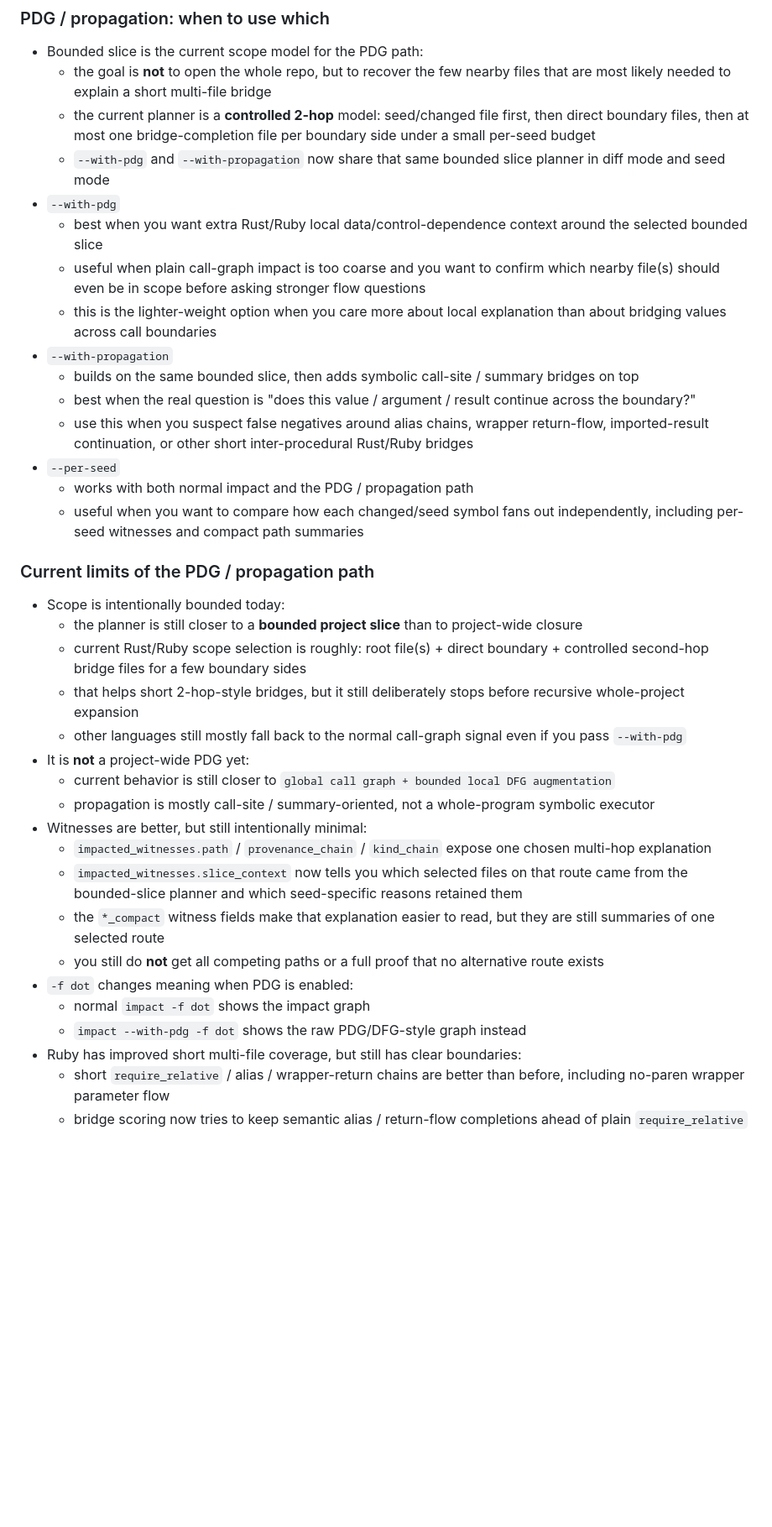
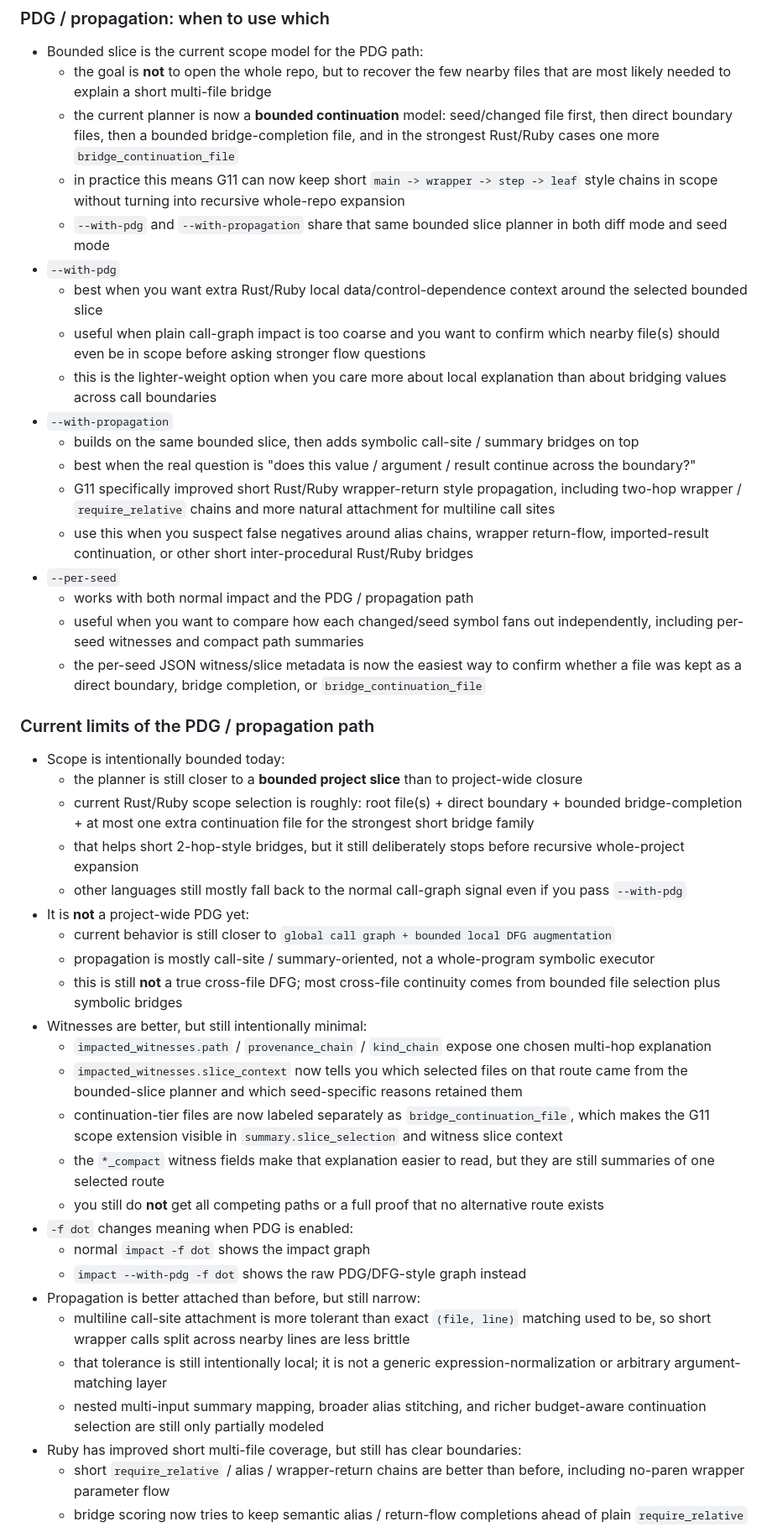
Before and after one commit to n01e0/dimpact, a Markdown page: README.md, the part around the change. Shown at 84% size. Drawn GitHub-style; blank space fills up the shorter version.

```diff
--- a/README.md
+++ b/README.md
@@ -223,8 +223,9 @@ Based on Q54-10 re-sampling (`release-notes/0.5.4-confidence-distribution-q54-10
 ### PDG / propagation: when to use which
 - Bounded slice is the current scope model for the PDG path:
   - the goal is **not** to open the whole repo, but to recover the few nearby files that are most likely needed to explain a short multi-file bridge
-  - the current planner is a **controlled 2-hop** model: seed/changed file first, then direct boundary files, then at most one bridge-completion file per boundary side under a small per-seed budget
-  - `--with-pdg` and `--with-propagation` now share that same bounded slice planner in diff mode and seed mode
+  - the current planner is now a **bounded continuation** model: seed/changed file first, then direct boundary files, then a bounded bridge-completion file, and in the strongest Rust/Ruby cases one more `bridge_continuation_file`
+  - in practice this means G11 can now keep short `main -> wrapper -> step -> leaf` style chains in scope without turning into recursive whole-repo expansion
+  - `--with-pdg` and `--with-propagation` share that same bounded slice planner in both diff mode and seed mode
 - `--with-pdg`
   - best when you want extra Rust/Ruby local data/control-dependence context around the selected bounded slice
   - useful when plain call-graph impact is too coarse and you want to confirm which nearby file(s) should even be in scope before asking stronger flow questions
@@ -232,28 +233,36 @@ Based on Q54-10 re-sampling (`release-notes/0.5.4-confidence-distribution-q54-10
 - `--with-propagation`
   - builds on the same bounded slice, then adds symbolic call-site / summary bridges on top
   - best when the real question is "does this value / argument / result continue across the boundary?"
+  - G11 specifically improved short Rust/Ruby wrapper-return style propagation, including two-hop wrapper / `require_relative` chains and more natural attachment for multiline call sites
   - use this when you suspect false negatives around alias chains, wrapper return-flow, imported-result continuation, or other short inter-procedural Rust/Ruby bridges
 - `--per-seed`
   - works with both normal impact and the PDG / propagation path
   - useful when you want to compare how each changed/seed symbol fans out independently, including per-seed witnesses and compact path summaries
+  - the per-seed JSON witness/slice metadata is now the easiest way to confirm whether a file was kept as a direct boundary, bridge completion, or `bridge_continuation_file`
 
 ### Current limits of the PDG / propagation path
 - Scope is intentionally bounded today:
   - the planner is still closer to a **bounded project slice** than to project-wide closure
-  - current Rust/Ruby scope selection is roughly: root file(s) + direct boundary + controlled second-hop bridge files for a few boundary sides
+  - current Rust/Ruby scope selection is roughly: root file(s) + direct boundary + bounded bridge-completion + at most one extra continuation file for the strongest short bridge family
   - that helps short 2-hop-style bridges, but it still deliberately stops before recursive whole-project expansion
   - other languages still mostly fall back to the normal call-graph signal even if you pass `--with-pdg`
 - It is **not** a project-wide PDG yet:
   - current behavior is still closer to `global call graph + bounded local DFG augmentation`
   - propagation is mostly call-site / summary-oriented, not a whole-program symbolic executor
+  - this is still **not** a true cross-file DFG; most cross-file continuity comes from bounded file selection plus symbolic bridges
 - Witnesses are better, but still intentionally minimal:
   - `impacted_witnesses.path` / `provenance_chain` / `kind_chain` expose one chosen multi-hop explanation
   - `impacted_witnesses.slice_context` now tells you which selected files on that route came from the bounded-slice planner and which seed-specific reasons retained them
+  - continuation-tier files are now labeled separately as `bridge_continuation_file`, which makes the G11 scope extension visible in `summary.slice_selection` and witness slice context
   - the `*_compact` witness fields make that explanation easier to read, but they are still summaries of one selected route
   - you still do **not** get all competing paths or a full proof that no alternative route exists
 - `-f dot` changes meaning when PDG is enabled:
   - normal `impact -f dot` shows the impact graph
   - `impact --with-pdg -f dot` shows the raw PDG/DFG-style graph instead
+- Propagation is better attached than before, but still narrow:
+  - multiline call-site attachment is more tolerant than exact `(file, line)` matching used to be, so short wrapper calls split across nearby lines are less brittle
+  - that tolerance is still intentionally local; it is not a generic expression-normalization or arbitrary argument-matching layer
+  - nested multi-input summary mapping, broader alias stitching, and richer budget-aware continuation selection are still only partially modeled
 - Ruby has improved short multi-file coverage, but still has clear boundaries:
   - short `require_relative` / alias / wrapper-return chains are better than before, including no-paren wrapper parameter flow
   - bridge scoring now tries to keep semantic alias / return-flow completions ahead of plain `require_relative` helper noise, while leaving weaker fallback paths visible as ranked-out candidates instead of silently broadening scope
```
Also changed, not shown: README_ja.md (+11 -2 lines).
